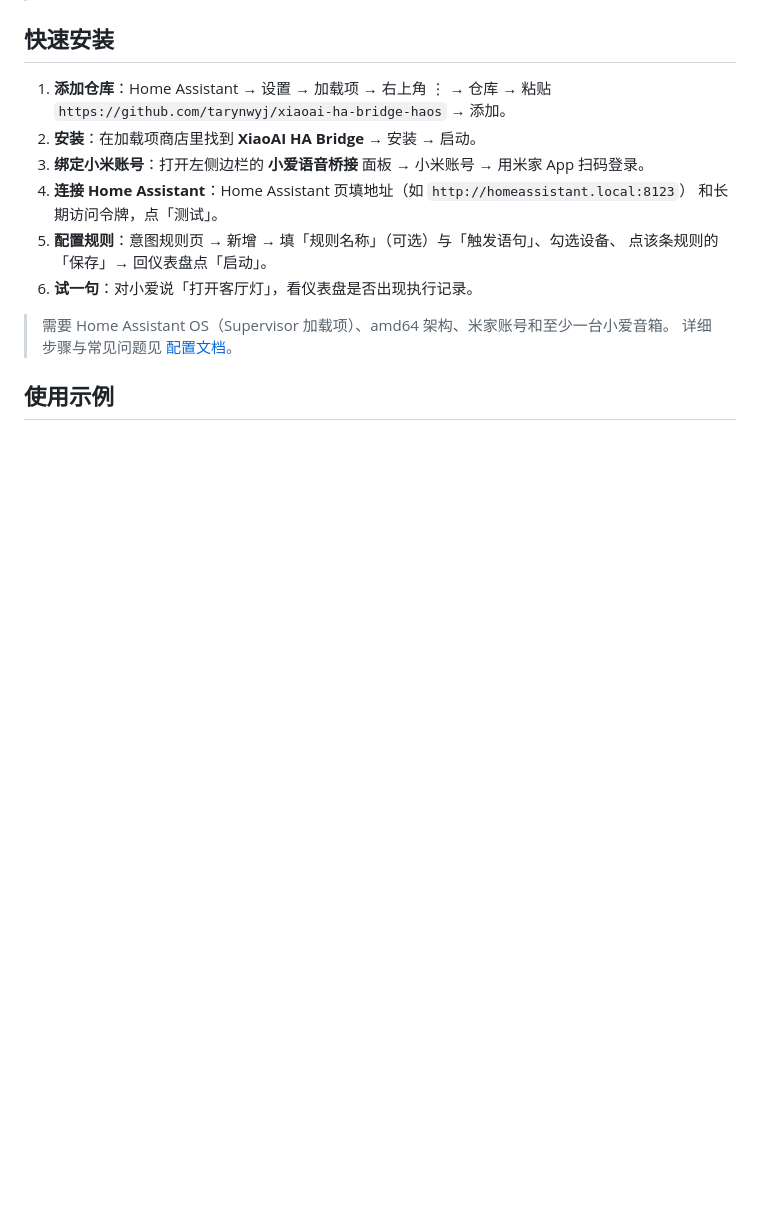
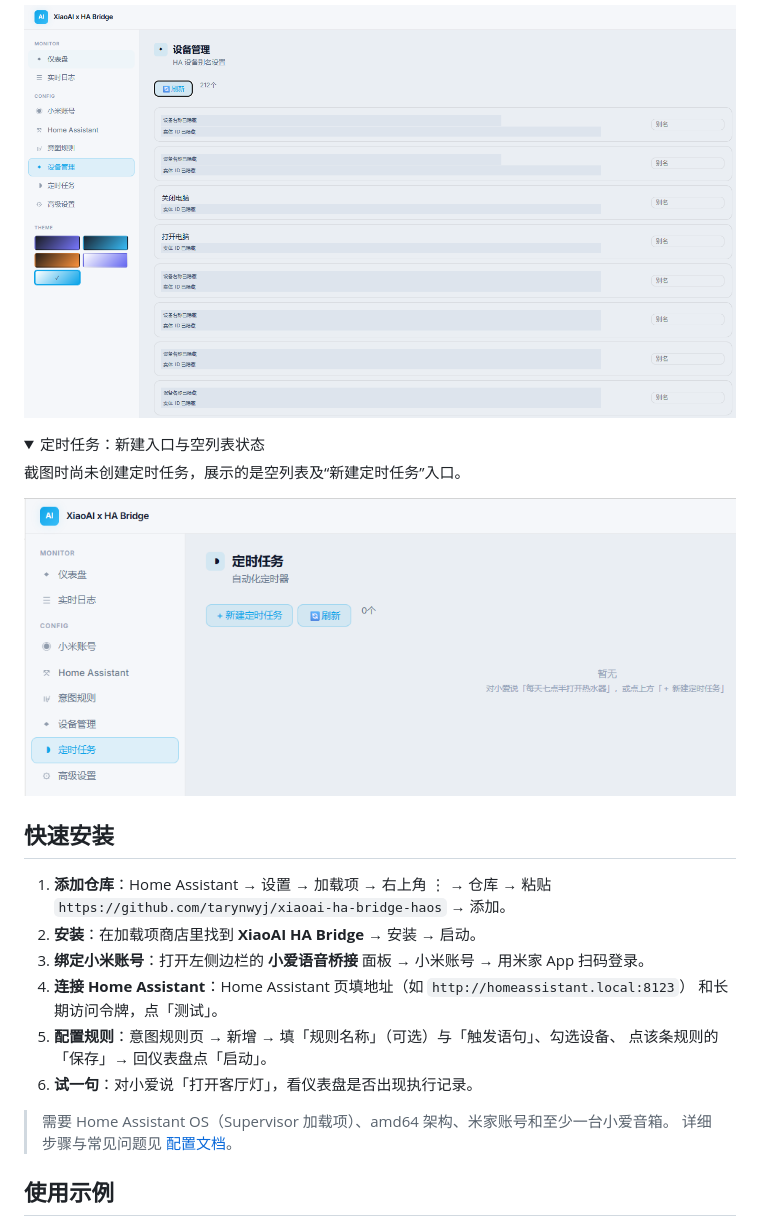
Before and after one commit to tarynwyj/xiaoai-ha-bridge-haos, a Markdown page: README.md, the part around one of its changes. GitHub-like rendering; pictures changed too: docs/images/panel-devices.png (added), docs/images/panel-schedules.png (added); folded sections open; blank space fills up the shorter version.

```diff
--- a/README.md
+++ b/README.md
@@ -44,3 +59,15 @@
+![设备管理：设备列表和别名输入框，私人名称及实体 ID 已脱敏](docs/images/panel-devices.png)
+
+</details>
+
+<details>
+<summary>定时任务：新建入口与空列表状态</summary>
+
+截图时尚未创建定时任务，展示的是空列表及“新建定时任务”入口。
+
+![定时任务：新建按钮与空列表提示](docs/images/panel-schedules.png)
+
+</details>
 
 ## 快速安装
 
```
Also changed, not shown: other parts of README.md (+16 -1 lines), docs/images/README.md (+17 -22 lines), docs/images/panel-dashboard.png (added), docs/images/panel-rules.png (added).
